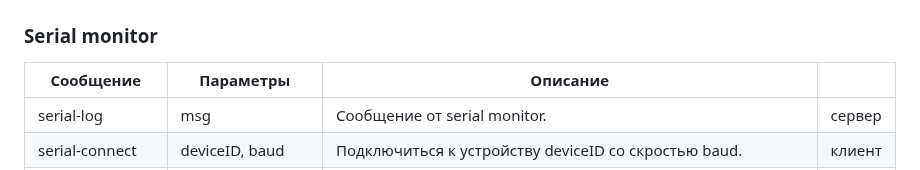
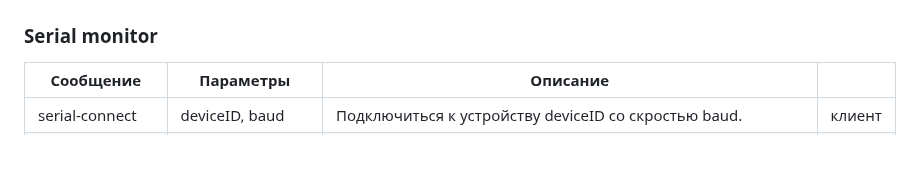
Before and after one commit to kruzhok-team/lapki-flasher, a Markdown page: README.md, the part around the change. Drawn GitHub-style.

Commit message:
удаление лишней команды

```diff
--- a/README.md
+++ b/README.md
@@ -152,7 +152,6 @@ class Event {
 ### Serial monitor
 | Сообщение                | Параметры                     | Описание                                                                                                                                                                                                                                                                                                                                                                                                                                                                                                                                                                                                                                                                                                                                                                                                                                                                                                                                                                                                                                                                                                                                                                                                                                                                                                                                  |        |
 |--------------------------|-------------------------------|-------------------------------------------------------------------------------------------------------------------------------------------------------------------------------------------------------------------------------------------------------------------------------------------------------------------------------------------------------------------------------------------------------------------------------------------------------------------------------------------------------------------------------------------------------------------------------------------------------------------------------------------------------------------------------------------------------------------------------------------------------------------------------------------------------------------------------------------------------------------------------------------------------------------------------------------------------------------------------------------------------------------------------------------------------------------------------------------------------------------------------------------------------------------------------------------------------------------------------------------------------------------------------------------------------------------------------------------|--------|
-| serial-log               | msg                           | Сообщение от serial monitor.                                                                                                                                                                                                                                                                                                                                                                                                                                                                                                                                                                                                                                                                                                                                                                                                                                                                                                                                                                                                                                                                                                                                                                                                                                                                                                              | сервер |
 | serial-connect           | deviceID, baud                | Подключиться к устройству deviceID со скростью baud.                                                                                                                                                                                                                                                                                                                                                                                                                                                                                                                                                                                                                                                                                                                                                                                                                                                                                                                                                                                                                                                                                                                                                                                                                                                                                      | клиент |
 | serial-connection-status | deviceID, code (int), comment | code = 0: установлено подключение к устройству deviceID; <br>code = 1: не удалось открыть монитор порта;  <br>code = 2: устройство с deviceID отсутствует в списке устройств (сервер самостоятельно отправит сообщение device-update-delete);  <br>code = 3: попытка открыть монитор порта для фальшивого устройства;<br>code = 4: не удалось распарсить JSON-сообщение;   <br>code = 5: устройство занято прошивкой;  <br>code = 6: монитор порта уже открыт;   <br>code = 7: закрытие порта, ошибка чтения;  <br>code = 8: закрытие монитора порта по запросу клиента;<br>code = 9: не удалось открыть порт на новой скорости; соединение прервано;<br>code = 10: порт заново открыт на скорости <comment><br>code = 11: не удалось изменить бод, из-за ошибки парсинга JSON-сообщения (соединение не прерывается).<br>code = 12: бод нельзя изменить, так как монитор порта не открыт (соединение не прерывается).<br>code = 13: бод нельзя изменить, так как монитор открыт другим клиентом (соединение не прерывается).<br>code = 14: этот монитор порта нельзя закрыть, так как он занят другим клиентом.<br>code = 15: новая скорость совпадает со старой скоростью<br><br><br>comment - дополнительное сообщение, содержит текст ошибки. Этот тип сообщения автоматически отправляется сервером при изменении статуса соединения. | сервер |
 | serial-disconnect        | deviceID                      | Прервать соединение с устройством deviceID.                                                                                                                                                                                                                                                                                                                                                                                                                                                                                                                                                                                                                                                                                                                                                                                                                                                                                                                                                                                                                                                                                                                                                                                                                                                                                               | клиент |
```
